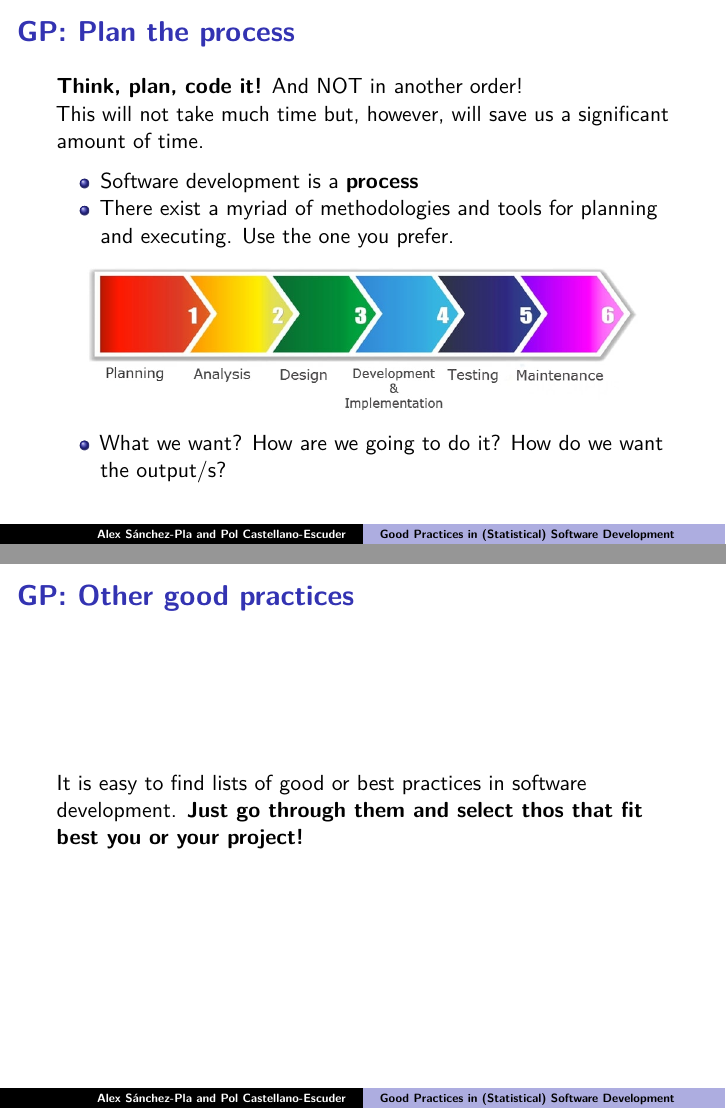
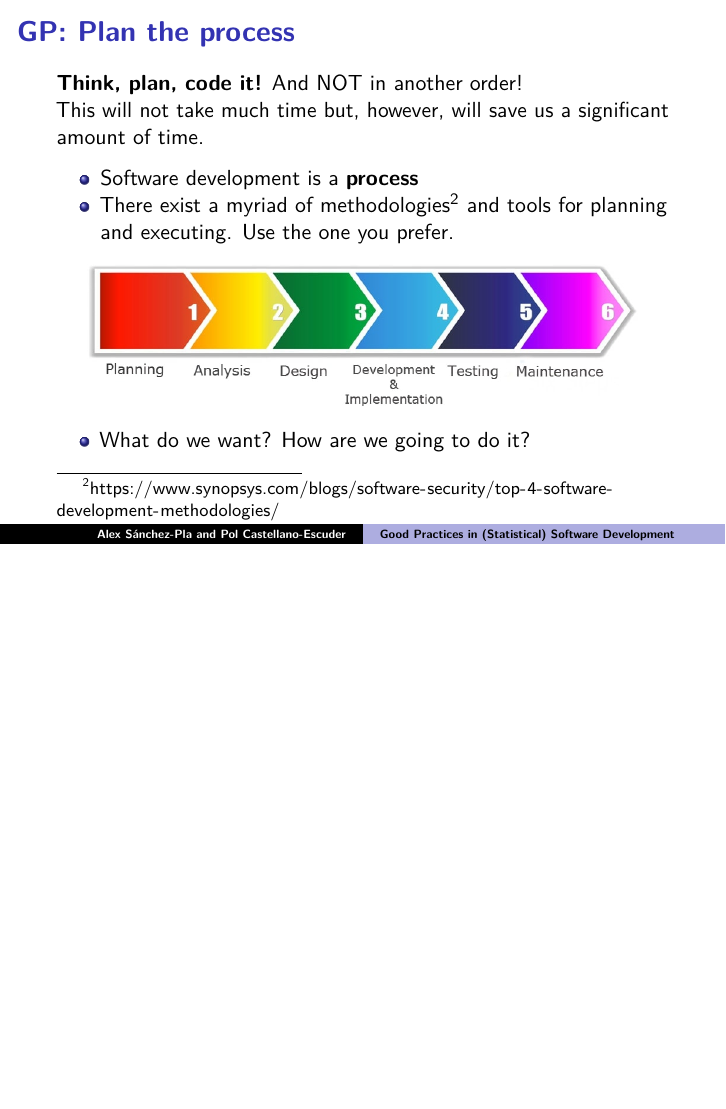
Before and after one commit to pcastellanoescuder/Good_Practices_in_Software_Development, LaTeX slides (Good_Practices_in_Statistical_Software_Development.tex): pages 24 and 26 of 28 before the commit and page 24 of 27 after it, the two joined at a grey line, the shorter picture padded with empty space. Compiled offline with pdfLaTeX.

Commit message:
Checked changes

```diff
--- a/Good_Practices_in_Statistical_Software_Development.tex
+++ b/Good_Practices_in_Statistical_Software_Development.tex
@@ -668,7 +667,7 @@ amount of time.
 \item
   Software development is a \textbf{process}
 \item
-  There exist a myriad of methodologies and tools for planning and
+  There exist a myriad of methodologies\footnote{\url{https://www.synopsys.com/blogs/software-security/top-4-software-development-methodologies/}} and tools for planning and
   executing. Use the one you prefer.
 \end{itemize}
 
@@ -679,7 +678,7 @@ amount of time.
 \begin{itemize}
 	\tightlist
 	\item
-	What we want? How are we going to do it? How do we want the output/s?
+	What do we want? How are we going to do it?
 \end{itemize}
 
 \end{frame}
@@ -700,14 +699,6 @@ amount of time.
 		To achieve this goal, we suggest the use of html, css, markdown,
 		rmarkdown, javascript, latex...
     \end{itemize}
-
-\end{frame}
-
-\begin{frame}{%
-\protect\hypertarget{gp-other-good-practices}{%
-GP: Other good practices}}
-
-  It is easy to find lists of good or best practices in software development. \textbf{Just go through them and select thos that fit best you or your project!}
 
 \end{frame}
 
```
Also changed, not shown: Good_Practices_in_Statistical_Software_Development.pdf, Good_Practices_in_Statistical_Software_Development.tex (7 more changed lines), 5 other files.
